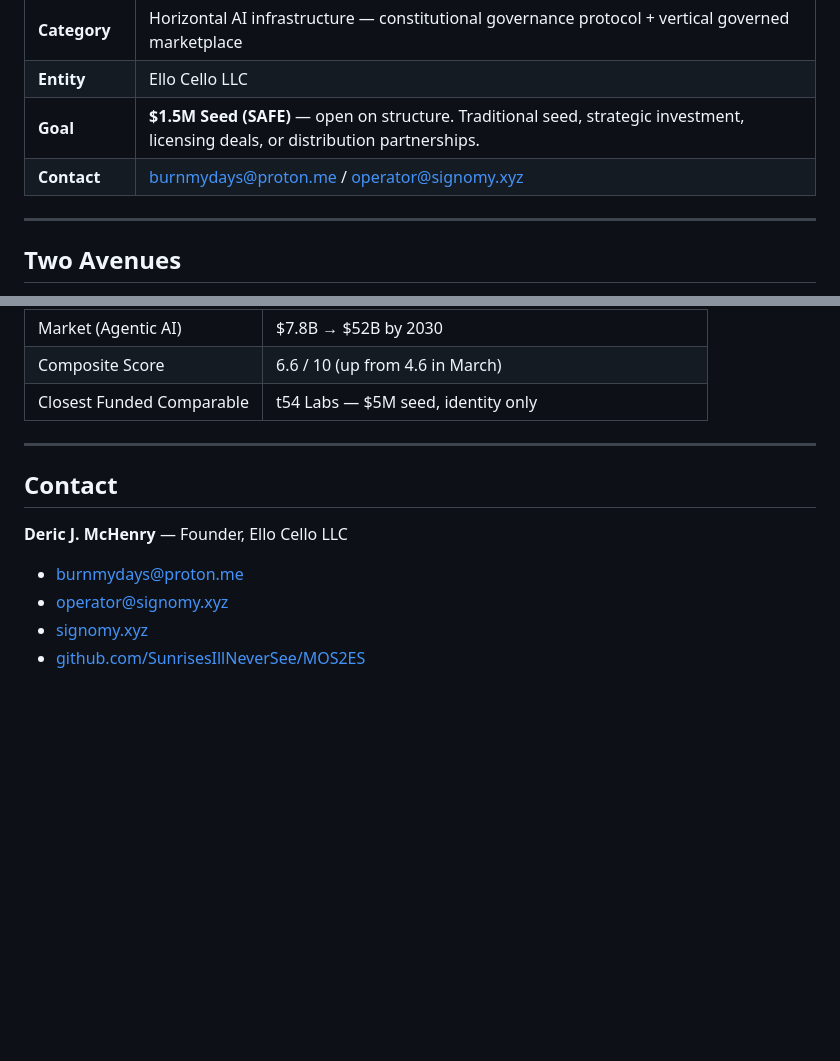
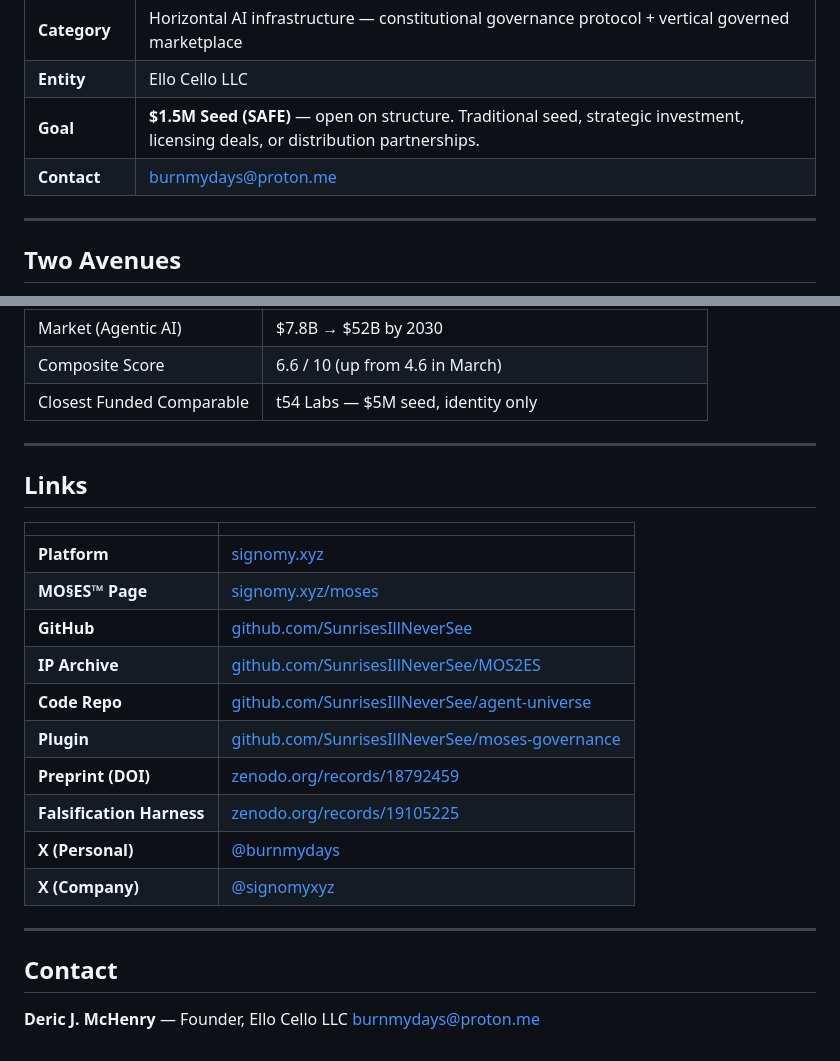
Before and after one commit to SunrisesIllNeverSee/Mos2es_Signomy, a Markdown page: README.md, 2 parts joined by grey strips. Drawn GitHub-style; blank space fills up the shorter version.

Commit message:
Remove operator@signomy.xyz, expand links section in README
Added all platform links: signomy.xyz/moses, GitHub org, agent-universe
repo, moses-governance plugin, Zenodo preprint + falsification harness,
and both X accounts.

Co-Authored-By: Claude Sonnet 4.6 (1M context) <noreply@anthropic.com>

```diff
--- a/README.md
+++ b/README.md
@@ -24,7 +24,7 @@
 | **Category** | Horizontal AI infrastructure — constitutional governance protocol + vertical governed marketplace |
 | **Entity** | Ello Cello LLC |
 | **Goal** | **$1.5M Seed (SAFE)** — open on structure. Traditional seed, strategic investment, licensing deals, or distribution partnerships. |
-| **Contact** | burnmydays@proton.me / operator@signomy.xyz |
+| **Contact** | burnmydays@proton.me |
 
 ---
 
@@ -93,11 +93,24 @@ That is the structural difference between "we built governance" and "we formaliz
 
 ---
 
+## Links
+
+| | |
+|---|---|
+| **Platform** | [signomy.xyz](https://signomy.xyz) |
+| **MO§ES™ Page** | [signomy.xyz/moses](https://www.signomy.xyz/moses) |
+| **GitHub** | [github.com/SunrisesIllNeverSee](https://github.com/SunrisesIllNeverSee) |
+| **IP Archive** | [github.com/SunrisesIllNeverSee/MOS2ES](https://github.com/SunrisesIllNeverSee/MOS2ES) |
+| **Code Repo** | [github.com/SunrisesIllNeverSee/agent-universe](https://github.com/SunrisesIllNeverSee/agent-universe) |
+| **Plugin** | [github.com/SunrisesIllNeverSee/moses-governance](https://github.com/SunrisesIllNeverSee/moses-governance) |
+| **Preprint (DOI)** | [zenodo.org/records/18792459](https://zenodo.org/records/18792459) |
+| **Falsification Harness** | [zenodo.org/records/19105225](https://zenodo.org/records/19105225) |
+| **X (Personal)** | [@burnmydays](https://x.com/burnmydays) |
+| **X (Company)** | [@signomyxyz](https://x.com/signomyxyz) |
+
+---
+
 ## Contact
 
 **Deric J. McHenry** — Founder, Ello Cello LLC
-
-- burnmydays@proton.me
-- operator@signomy.xyz
-- [signomy.xyz](https://signomy.xyz)
-- [github.com/SunrisesIllNeverSee/MOS2ES](https://github.com/SunrisesIllNeverSee/MOS2ES)
+burnmydays@proton.me
```
Also changed, not shown: GRATA-EXAMPLE.md (+2 -2 lines).
